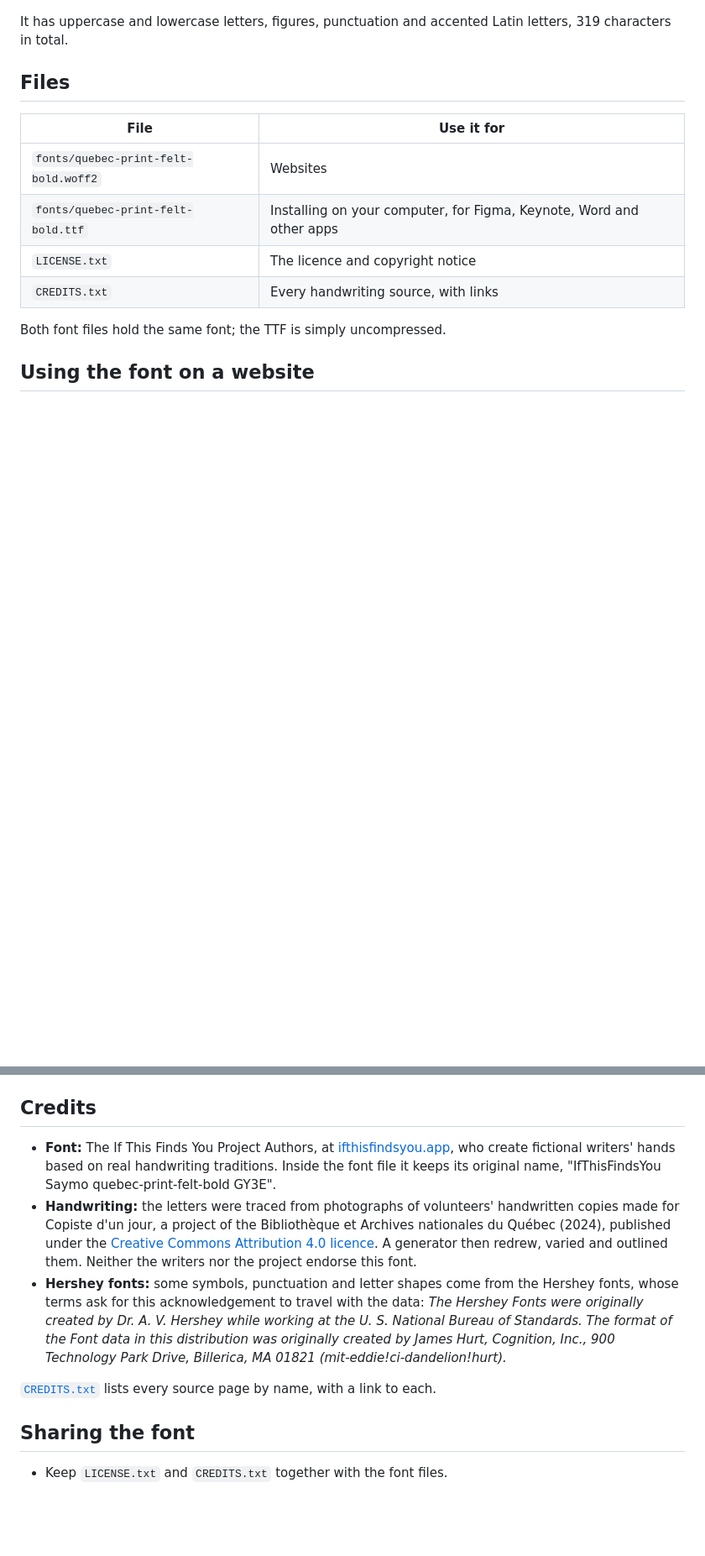
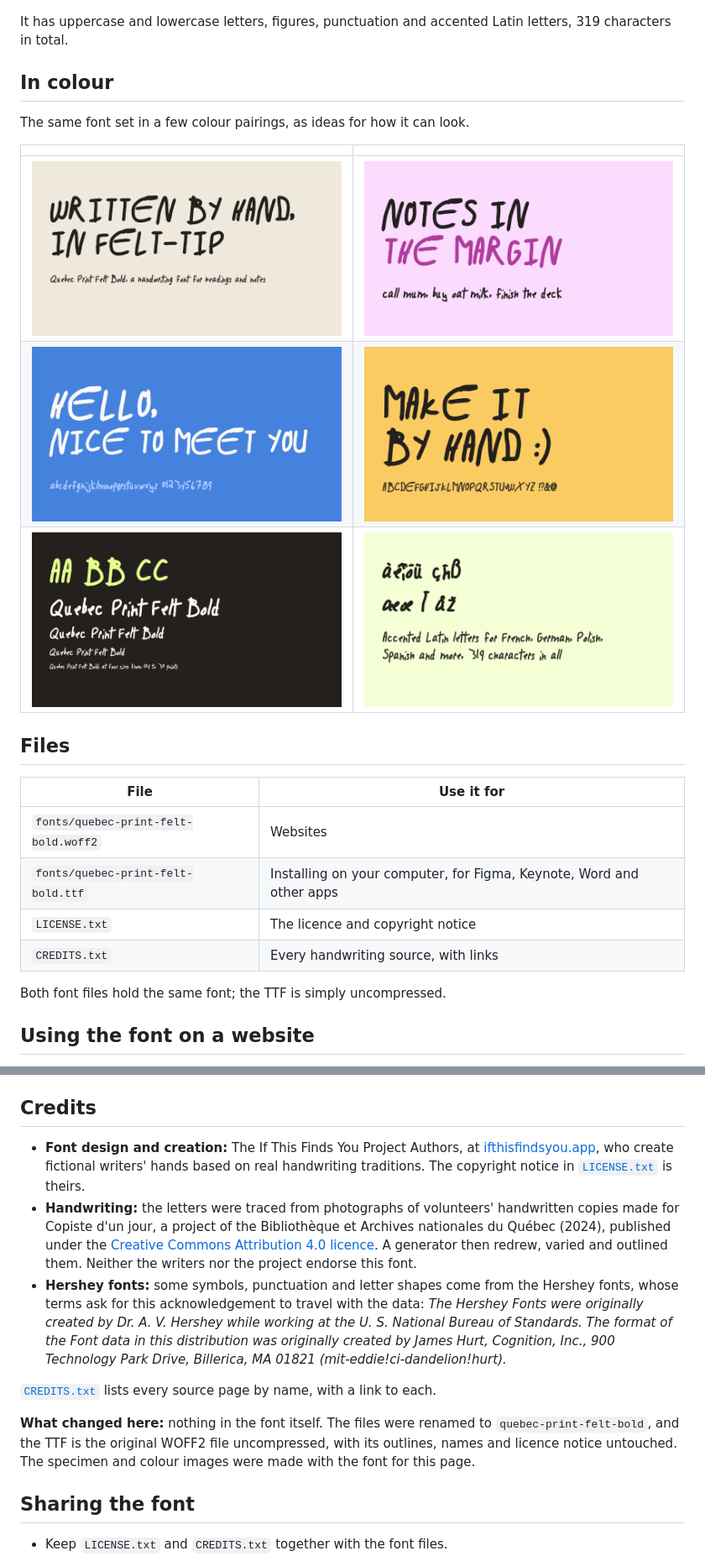
Before and after one commit to sethihq/quebec-print-felt-bold, a Markdown page: README.md, 2 parts joined by grey strips. Shown at 84% size. Drawn GitHub-style; pictures changed too: images/01-cream.png (added), images/02-orchid.png (added), images/03-cornflower.png (added); blank space fills up the shorter version.

Commit message:
docs: credit the font's makers up top and show it in colour
The README now opens by saying who made the font and that it is shared unchanged under its own
licence, notes exactly what was changed (only the file names and the uncompressed TTF), and adds
six colour specimens.

```diff
--- a/README.md
+++ b/README.md
@@ -7,6 +12,16 @@ A bold felt-tip handwriting font. You can use it for free, including in commerci
 
 It has uppercase and lowercase letters, figures, punctuation and accented Latin letters, 319
 characters in total.
+
+## In colour
+
+The same font set in a few colour pairings, as ideas for how it can look.
+
+| | |
+|---|---|
+| ![The font in brown-black on cream: "Written by hand, in felt-tip"](images/01-cream.png) | ![The font on pale pink: "Notes in the margin", the second line in orchid, and a handwritten to-do list](images/02-orchid.png) |
+| ![The font in white on cornflower blue: "Hello, nice to meet you" and the lowercase alphabet](images/03-cornflower.png) | ![The font in brown-black on butter yellow: "Make it by hand :)" and the uppercase alphabet](images/04-butter.png) |
+| ![The font in cream and lime on near-black, at four sizes](images/05-ground.png) | ![Accented letters in brown-black on pale lime](images/06-lime.png) |
 
 ## Files
 
@@ -40,10 +55,9 @@ The font reads best in capitals at large sizes, so try `text-transform: uppercas
 
 ## Credits
 
-- **Font:** The If This Finds You Project Authors, at
+- **Font design and creation:** The If This Finds You Project Authors, at
   [ifthisfindsyou.app](https://ifthisfindsyou.app), who create fictional writers' hands based on
-  real handwriting traditions. Inside the font file it keeps its original name, "IfThisFindsYou
-  Saymo quebec-print-felt-bold GY3E".
+  real handwriting traditions. The copyright notice in [`LICENSE.txt`](LICENSE.txt) is theirs.
 - **Handwriting:** the letters were traced from photographs of volunteers' handwritten copies made
   for Copiste d'un jour, a project of the Bibliothèque et Archives nationales du Québec (2024),
   published under the [Creative Commons Attribution 4.0 licence](https://creativecommons.org/licenses/by/4.0/).
@@ -57,6 +71,11 @@ The font reads best in capitals at large sizes, so try `text-transform: uppercas
 
 [`CREDITS.txt`](CREDITS.txt) lists every source page by name, with a link to each.
 
+**What changed here:** nothing in the font itself. The files were renamed to
+`quebec-print-felt-bold`, and the TTF is the original WOFF2 file uncompressed, with its outlines,
+names and licence notice untouched. The specimen and colour images were made with the font for
+this page.
+
 ## Sharing the font
 
 - Keep `LICENSE.txt` and `CREDITS.txt` together with the font files.
```
Also changed, not shown: other parts of README.md (+7 -2 lines).
